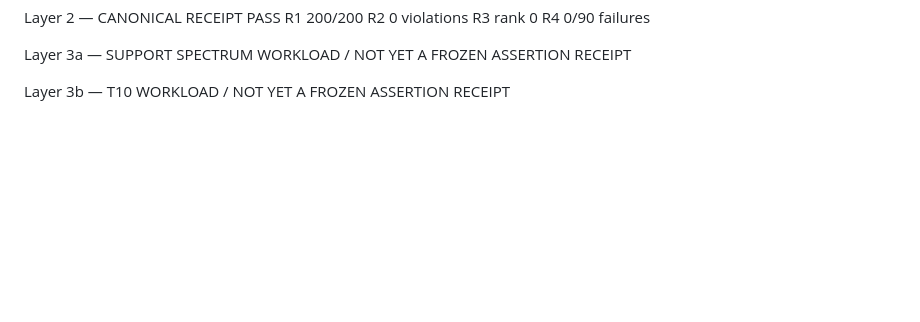
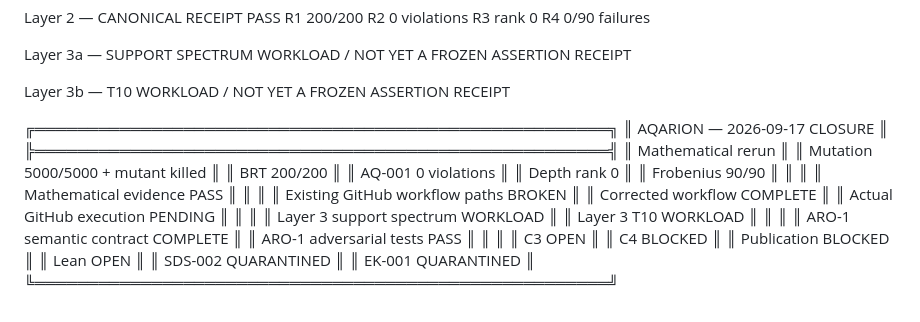
Before and after one commit to JASKSG9/Aqarion-Quantarion-AI, a Markdown page: docs/markdowns/status-ledger.md, the part around the change. Drawn GitHub-style; blank space fills up the shorter version.

```diff
--- a/docs/markdowns/status-ledger.md
+++ b/docs/markdowns/status-ledger.md
@@ -214,3 +214,33 @@ WORKLOAD / NOT YET A FROZEN ASSERTION RECEIPT
 
 Layer 3b — T10
 WORKLOAD / NOT YET A FROZEN ASSERTION RECEIPT
+
+╔══════════════════════════════════════════════════════╗
+║         AQARION — 2026-09-17 CLOSURE                ║
+╠══════════════════════════════════════════════════════╣
+║ Mathematical rerun                                  ║
+║   Mutation             5000/5000 + mutant killed    ║
+║   BRT                  200/200                      ║
+║   AQ-001               0 violations                 ║
+║   Depth                rank 0                        ║
+║   Frobenius            90/90                         ║
+║                                                      ║
+║ Mathematical evidence                 PASS          ║
+║                                                      ║
+║ Existing GitHub workflow paths         BROKEN        ║
+║ Corrected workflow                    COMPLETE      ║
+║ Actual GitHub execution                PENDING       ║
+║                                                      ║
+║ Layer 3 support spectrum               WORKLOAD      ║
+║ Layer 3 T10                            WORKLOAD      ║
+║                                                      ║
+║ ARO-1 semantic contract                 COMPLETE      ║
+║ ARO-1 adversarial tests                 PASS          ║
+║                                                      ║
+║ C3                                    OPEN          ║
+║ C4                                    BLOCKED       ║
+║ Publication                           BLOCKED       ║
+║ Lean                                  OPEN          ║
+║ SDS-002                               QUARANTINED   ║
+║ EK-001                                QUARANTINED   ║
+╚══════════════════════════════════════════════════════╝
```
